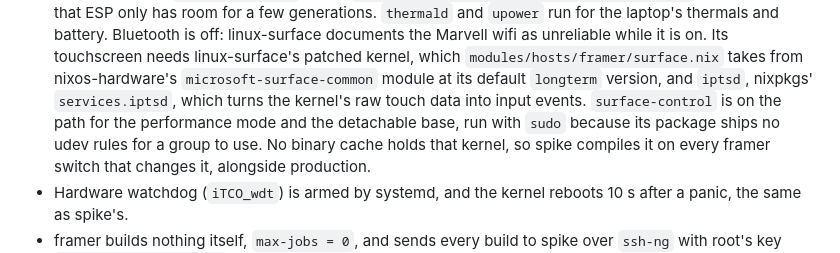
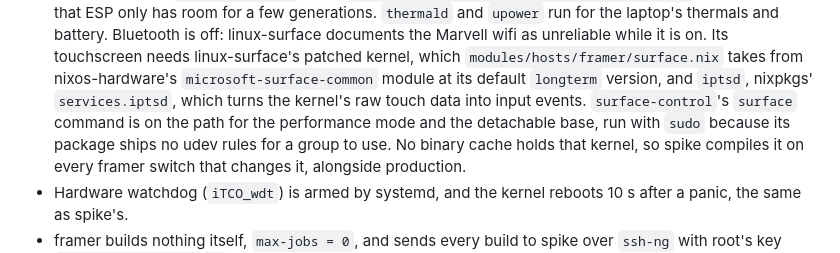
Before and after one commit to kranners/jimbo, a Markdown page: .claude/CLAUDE.md, the part around the change. Drawn GitHub-style.

Commit message:
Name surface-control's command, surface, in CLAUDE.md
Co-Authored-By: Claude Opus 5.5 <noreply@anthropic.com>

```diff
--- a/.claude/CLAUDE.md
+++ b/.claude/CLAUDE.md
@@ -168,7 +168,7 @@ Sleep, suspend and hibernate are disabled, and logind ignores the lid switch and
   `thermald` and `upower` run for the laptop's thermals and battery.
   Bluetooth is off: linux-surface documents the Marvell wifi as unreliable while it is on.
   Its touchscreen needs linux-surface's patched kernel, which `modules/hosts/framer/surface.nix` takes from nixos-hardware's `microsoft-surface-common` module at its default `longterm` version, and `iptsd`, nixpkgs' `services.iptsd`, which turns the kernel's raw touch data into input events.
-  `surface-control` is on the path for the performance mode and the detachable base, run with `sudo` because its package ships no udev rules for a group to use.
+  `surface-control`'s `surface` command is on the path for the performance mode and the detachable base, run with `sudo` because its package ships no udev rules for a group to use.
   No binary cache holds that kernel, so spike compiles it on every framer switch that changes it, alongside production.
 - Hardware watchdog (`iTCO_wdt`) is armed by systemd, and the kernel reboots 10 s after a panic, the same as spike's.
 - framer builds nothing itself, `max-jobs = 0`, and sends every build to spike over `ssh-ng` with root's key `/root/.ssh/id_ed25519`, generated by hand, because building OpenClaw, which no binary cache holds, runs the Surface out of memory.
```
